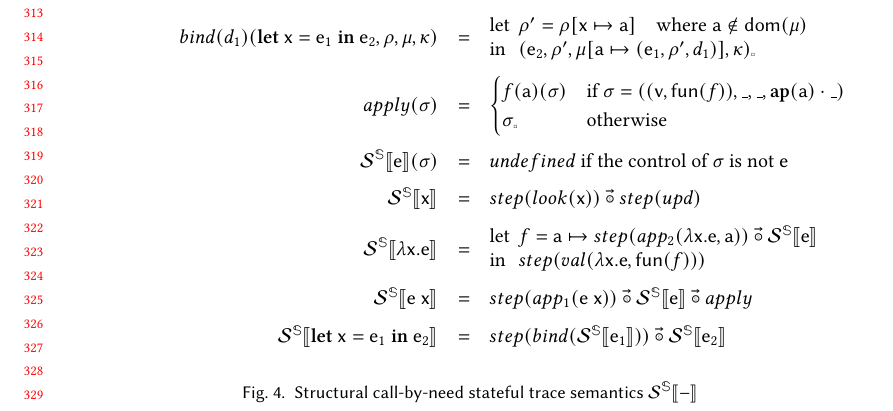
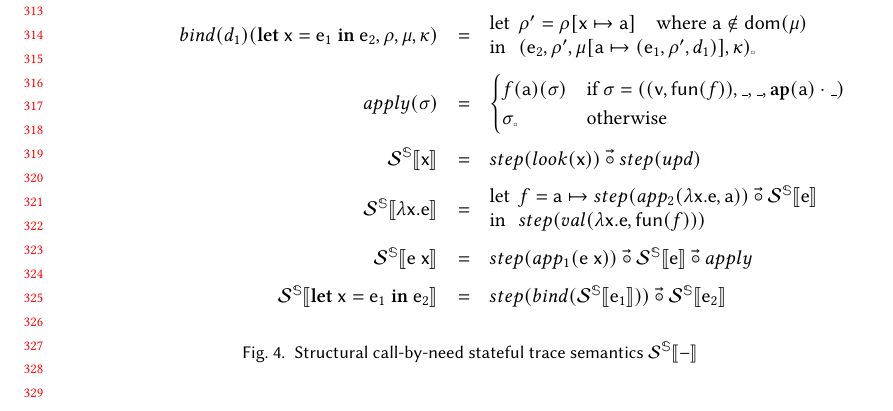
Before and after one commit to sgraf812/abs-den, a LaTeX paper (paper/comp-trace.tex, which reads paper/semantics.tex): part of page 7 of 20, cut so that both start at the same text. Compiled offline with pdfLaTeX.

Commit message:
Remove undefined case

```diff
--- a/paper/semantics.tex
+++ b/paper/semantics.tex
@@ -463,11 +463,6 @@ Let $σ$ be a well-elaborated state and $\pe$ its control expression. Then
     f(\pa)(σ) & \text{if $σ=((\pv,\FunV(f)),\wild,\wild,\ApplyF(\pa) \pushF \wild)$} \\
     σ \trend & \text{otherwise} \\
   \end{cases} \\
-  \\[-0.5em]
-  % We need this case, otherwise we'd continue e.g.
-  %   S[x]((sv,v),ρ,μ,upd(a).κ) = ((sv,v),ρ,μ,upd(a).κ); ((sv,v),ρ,μ[a...],κ)
-  % Because of how the composition operator works.
-  \semst{\pe}(σ) & = & undefined \text{ if the control of $σ$ is not $\pe$} \\
   \\[-0.5em]
   \semst{\px} & = & step(look(\px)) \sfcomp step(upd) \\
   \\[-0.5em]
```
